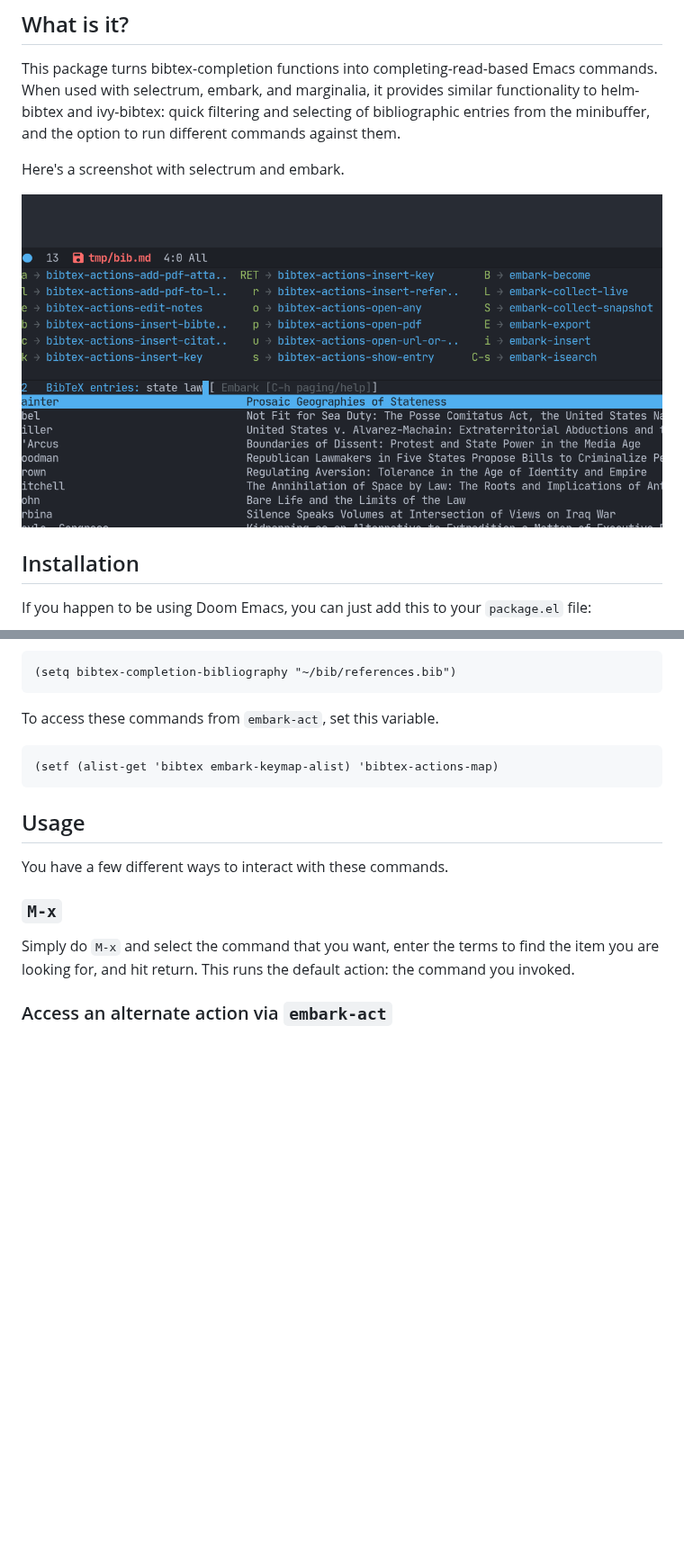
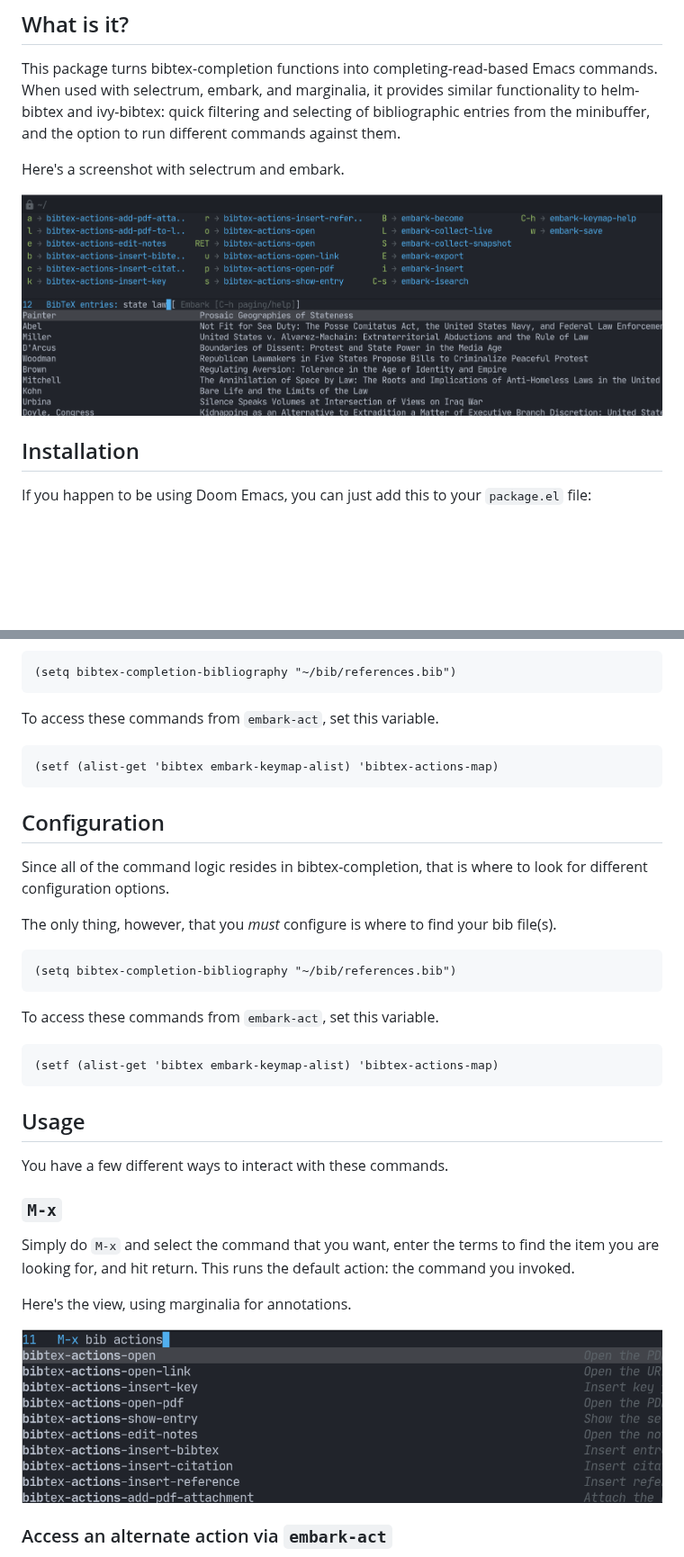
Before and after one commit to emacs-citar/citar, a Markdown page: README.md, 2 parts joined by grey strips. Shown at 90% size. GitHub-like rendering; pictures changed too: images/m-x.png (added), images/selectrum-embark.png; blank space fills up the shorter version.

Commit message:
More readme additions (#11)
Add `M-x` screenshot, etc.

````diff
--- a/README.md
+++ b/README.md
@@ -41,6 +41,22 @@ To access these commands from `embark-act`, set this variable.
 (setf (alist-get 'bibtex embark-keymap-alist) 'bibtex-actions-map)
 ```
 
+## Configuration
+
+Since all of the command logic resides in bibtex-completion, that is where to look for different configuration options.
+
+The only thing, however, that you _must_ configure is where to find your bib file(s).
+
+``` emacs-lisp
+(setq bibtex-completion-bibliography "~/bib/references.bib")
+```
+
+To access these commands from `embark-act`, set this variable.
+
+``` emacs-lisp
+(setf (alist-get 'bibtex embark-keymap-alist) 'bibtex-actions-map)
+```
+
 ## Usage
 
 You have a few different ways to interact with these commands.
@@ -49,6 +65,10 @@ You have a few different ways to interact with these commands.
 
 Simply do `M-x` and select the command that you want, enter the terms to find the item you are looking for, and hit return.
 This runs the default action: the command you invoked.
+
+Here's the view, using marginalia for annotations.
+
+![commands available from M-x](images/m-x.png)
 
 ### Access an alternate action via `embark-act`
 
````
